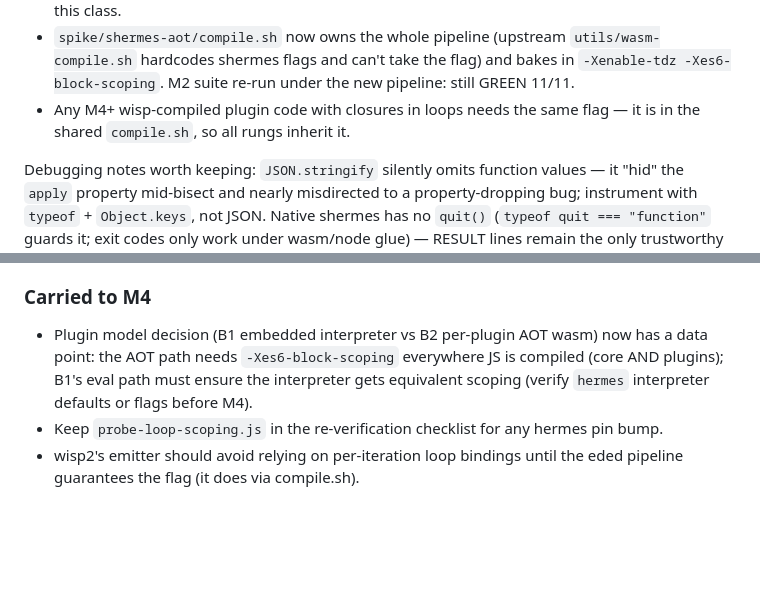
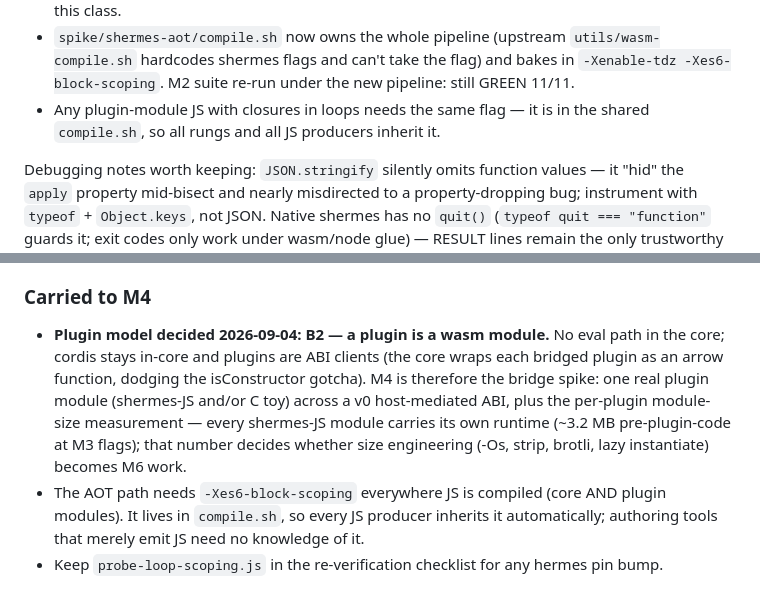
Before and after one commit to takeiteasy/eded, a Markdown page: docs/FINDINGS.md, 2 parts joined by grey strips. GitHub-like rendering; blank space fills up the shorter version.

```diff
--- a/docs/FINDINGS.md
+++ b/docs/FINDINGS.md
@@ -272,8 +272,8 @@ Consequences:
   `utils/wasm-compile.sh` hardcodes shermes flags and can't take the flag)
   and bakes in `-Xenable-tdz -Xes6-block-scoping`. M2 suite re-run under the
   new pipeline: still GREEN 11/11.
-- Any M4+ wisp-compiled plugin code with closures in loops needs the same
-  flag — it is in the shared `compile.sh`, so all rungs inherit it.
+- Any plugin-module JS with closures in loops needs the same flag — it is
+  in the shared `compile.sh`, so all rungs and all JS producers inherit it.
 
 Debugging notes worth keeping: `JSON.stringify` silently omits function
 values — it "hid" the `apply` property mid-bisect and nearly misdirected to
@@ -309,12 +309,18 @@ only trustworthy native signal, as M2 already concluded.
 
 ### Carried to M4
 
-- Plugin model decision (B1 embedded interpreter vs B2 per-plugin AOT wasm)
-  now has a data point: the AOT path needs `-Xes6-block-scoping` everywhere
-  JS is compiled (core AND plugins); B1's eval path must ensure the
-  interpreter gets equivalent scoping (verify `hermes` interpreter defaults
-  or flags before M4).
+- **Plugin model decided 2026-09-04: B2 — a plugin is a wasm module.** No
+  eval path in the core; cordis stays in-core and plugins are ABI clients
+  (the core wraps each bridged plugin as an arrow function, dodging the
+  isConstructor gotcha). M4 is therefore the bridge spike: one real plugin
+  module (shermes-JS and/or C toy) across a v0 host-mediated ABI, plus the
+  per-plugin module-size measurement — every shermes-JS module carries its
+  own runtime (~3.2 MB pre-plugin-code at M3 flags); that number decides
+  whether size engineering (-Os, strip, brotli, lazy instantiate) becomes
+  M6 work.
+- The AOT path needs `-Xes6-block-scoping` everywhere JS is compiled (core
+  AND plugin modules). It lives in `compile.sh`, so every JS producer
+  inherits it automatically; authoring tools that merely emit JS need no
+  knowledge of it.
 - Keep `probe-loop-scoping.js` in the re-verification checklist for any
   hermes pin bump.
-- wisp2's emitter should avoid relying on per-iteration loop bindings until
-  the eded pipeline guarantees the flag (it does via compile.sh).
```
Also changed, not shown: docs/plan.md (+40 -30 lines).
